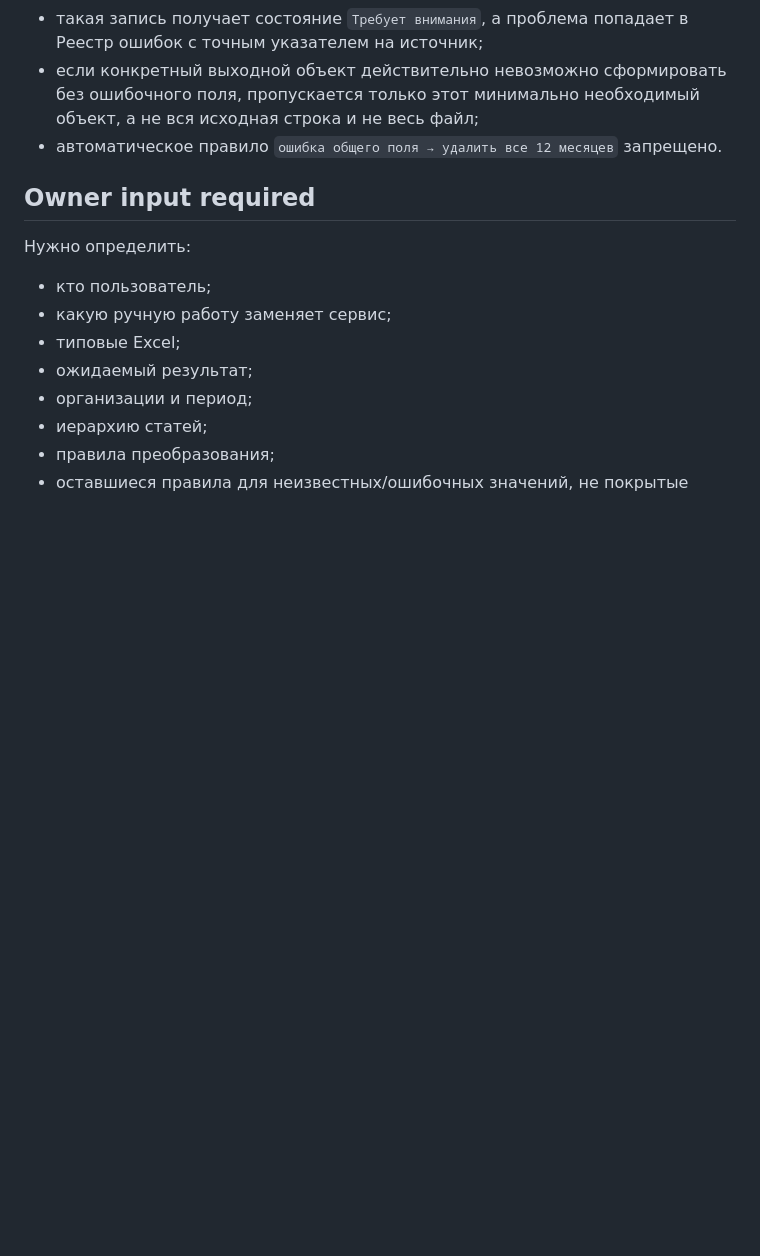
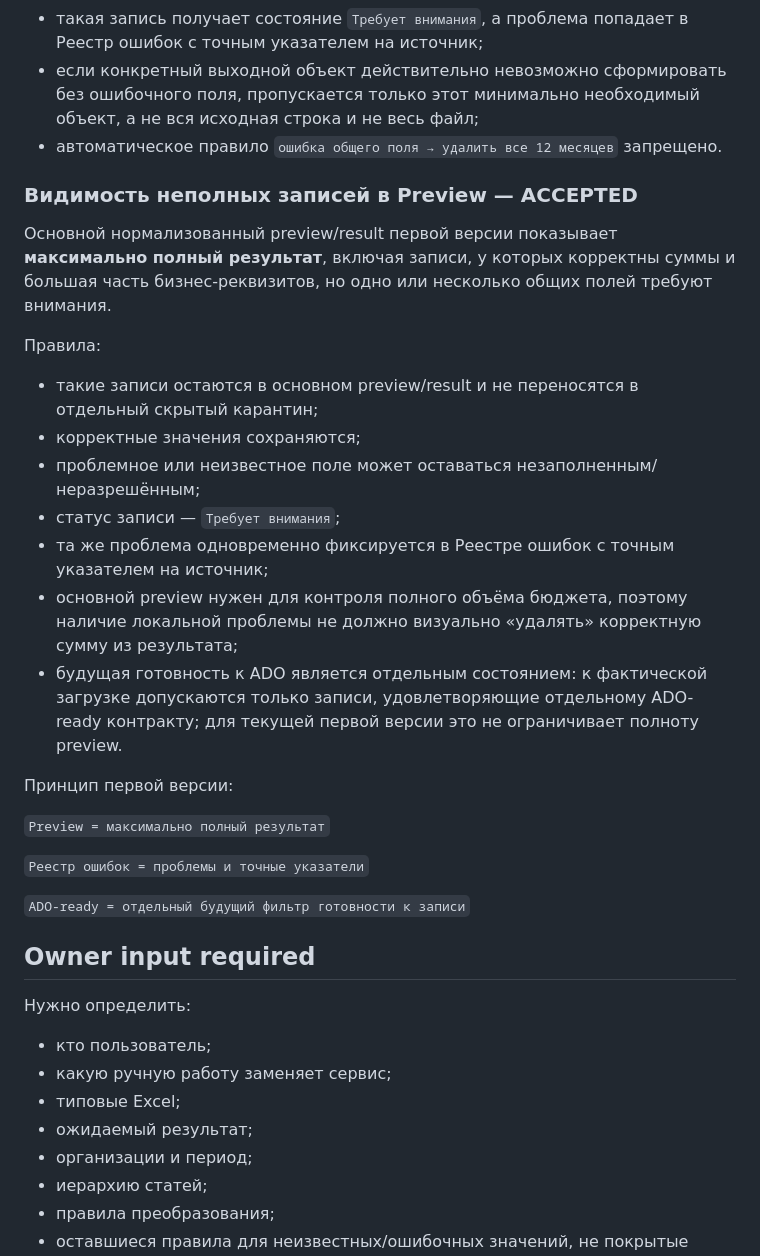
Before and after one commit to fitera2024-rgb/excel-transform-1c, a Markdown page: docs/PRODUCT.md, the part around the change. GitHub-like rendering; blank space fills up the shorter version.

Commit message:
product: keep incomplete records visible in preview

```diff
--- a/docs/PRODUCT.md
+++ b/docs/PRODUCT.md
@@ -50,6 +50,27 @@ STATUS: `DRAFT / OWNER_INPUT_REQUIRED`
 - если конкретный выходной объект действительно невозможно сформировать без ошибочного поля, пропускается только этот минимально необходимый объект, а не вся исходная строка и не весь файл;
 - автоматическое правило `ошибка общего поля → удалить все 12 месяцев` запрещено.
 
+### Видимость неполных записей в Preview — ACCEPTED
+
+Основной нормализованный preview/result первой версии показывает **максимально полный результат**, включая записи, у которых корректны суммы и большая часть бизнес-реквизитов, но одно или несколько общих полей требуют внимания.
+
+Правила:
+- такие записи остаются в основном preview/result и не переносятся в отдельный скрытый карантин;
+- корректные значения сохраняются;
+- проблемное или неизвестное поле может оставаться незаполненным/неразрешённым;
+- статус записи — `Требует внимания`;
+- та же проблема одновременно фиксируется в Реестре ошибок с точным указателем на источник;
+- основной preview нужен для контроля полного объёма бюджета, поэтому наличие локальной проблемы не должно визуально «удалять» корректную сумму из результата;
+- будущая готовность к ADO является отдельным состоянием: к фактической загрузке допускаются только записи, удовлетворяющие отдельному ADO-ready контракту; для текущей первой версии это не ограничивает полноту preview.
+
+Принцип первой версии:
+
+`Preview = максимально полный результат`
+
+`Реестр ошибок = проблемы и точные указатели`
+
+`ADO-ready = отдельный будущий фильтр готовности к записи`
+
 ## Owner input required
 
 Нужно определить:
```
